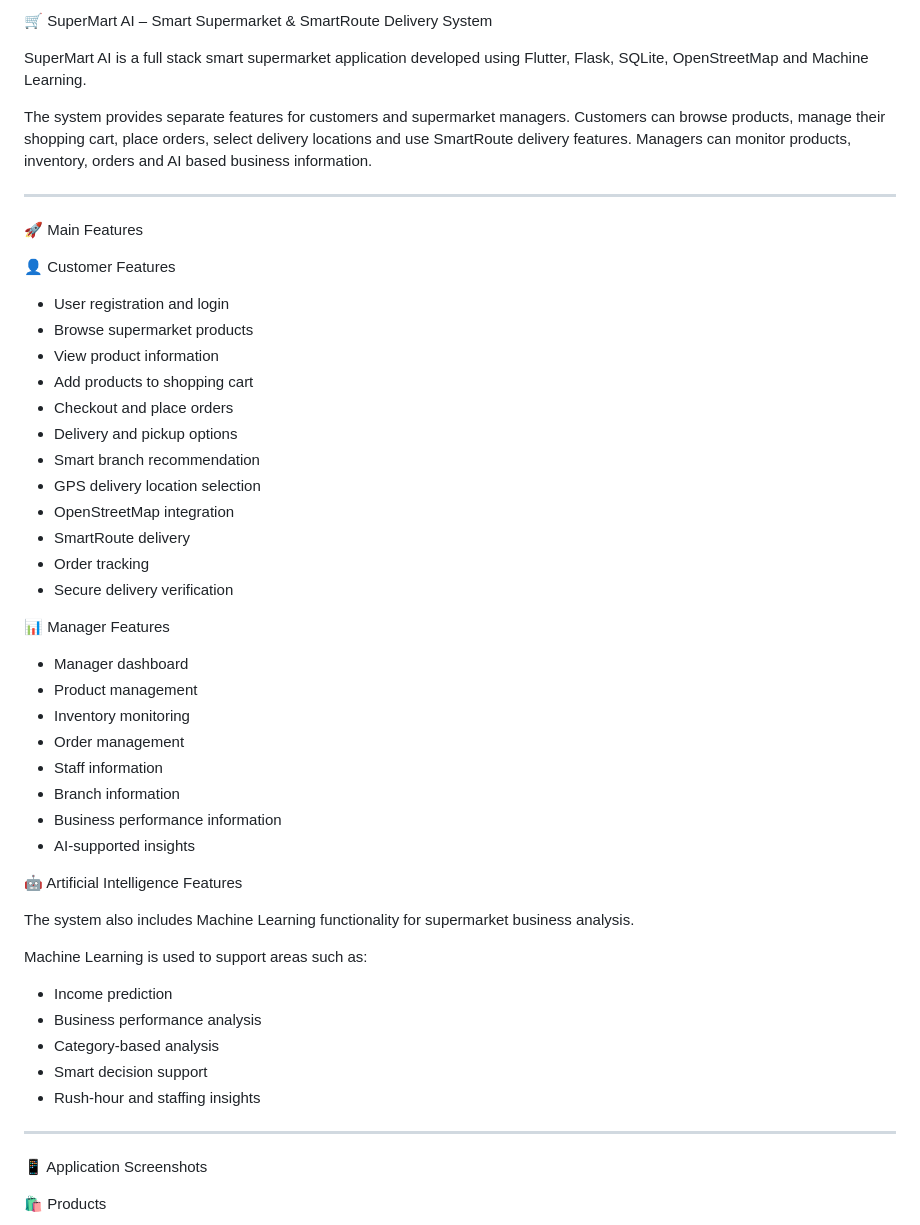
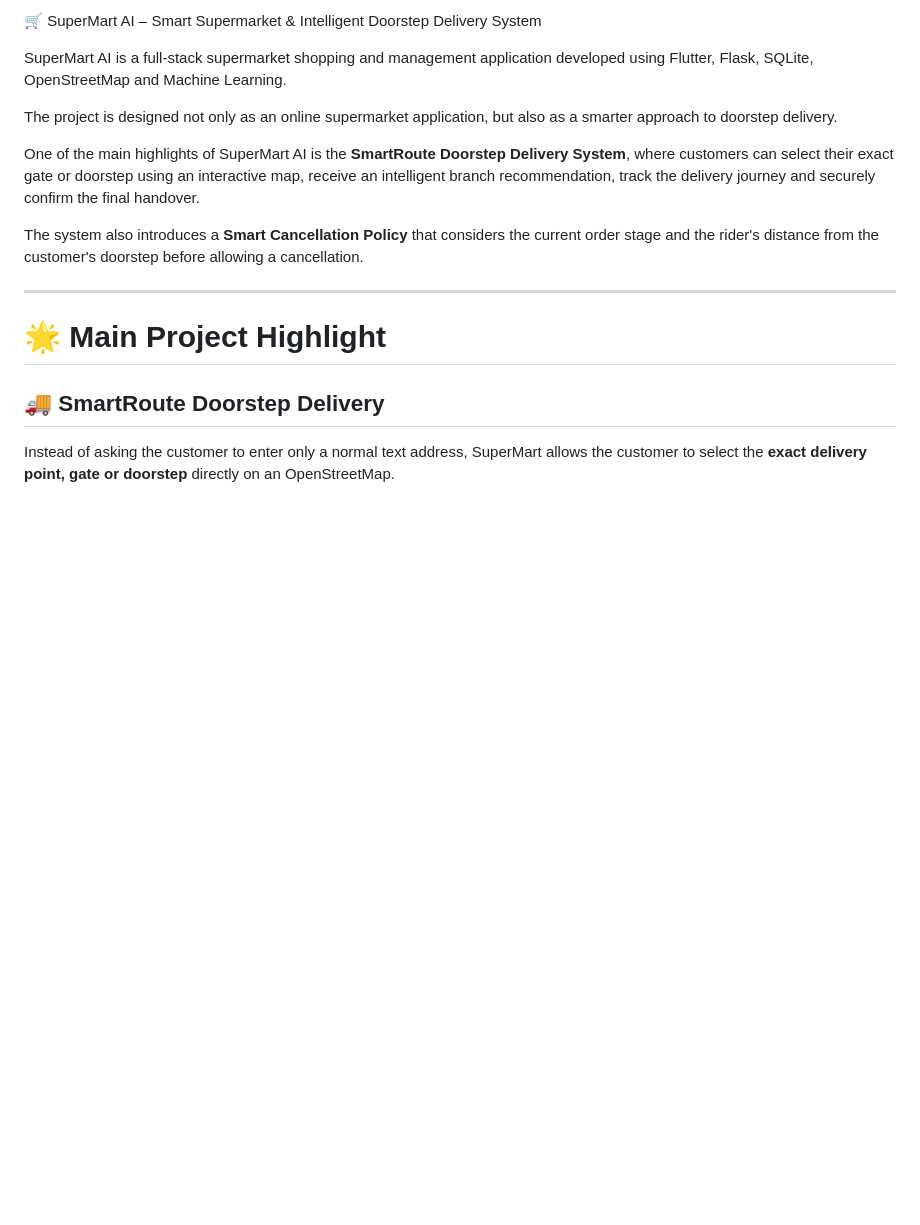
Before and after one commit to Amaani2024/SuperMart-AI-SmartRoute, a Markdown page: README.md, the part around one of its changes. Rendered like a GitHub page; blank space fills up the shorter version.

```diff
--- a/README.md
+++ b/README.md
@@ -1,54 +1,18 @@
-🛒 SuperMart AI – Smart Supermarket & SmartRoute Delivery System
+🛒 SuperMart AI – Smart Supermarket & Intelligent Doorstep Delivery System
 
-SuperMart AI is a full stack smart supermarket application developed using Flutter, Flask, SQLite, OpenStreetMap and Machine Learning.
+SuperMart AI is a full-stack supermarket shopping and management application developed using Flutter, Flask, SQLite, OpenStreetMap and Machine Learning.
 
-The system provides separate features for customers and supermarket managers. Customers can browse products, manage their shopping cart, place orders, select delivery locations and use SmartRoute delivery features. Managers can monitor products, inventory, orders and AI based business information.
+The project is designed not only as an online supermarket application, but also as a smarter approach to doorstep delivery.
+
+One of the main highlights of SuperMart AI is the **SmartRoute Doorstep Delivery System**, where customers can select their exact gate or doorstep using an interactive map, receive an intelligent branch recommendation, track the delivery journey and securely confirm the final handover.
+
+The system also introduces a **Smart Cancellation Policy** that considers the current order stage and the rider's distance from the customer's doorstep before allowing a cancellation.
 
 ---
 
-🚀 Main Features
+# 🌟 Main Project Highlight
 
-👤 Customer Features
+## 🚚 SmartRoute Doorstep Delivery
 
-- User registration and login
-- Browse supermarket products
-- View product information
-- Add products to shopping cart
-- Checkout and place orders
-- Delivery and pickup options
-- Smart branch recommendation
-- GPS delivery location selection
-- OpenStreetMap integration
-- SmartRoute delivery
-- Order tracking
-- Secure delivery verification
+Instead of asking the customer to enter only a normal text address, SuperMart allows the customer to select the **exact delivery point, gate or doorstep** directly on an OpenStreetMap.
 
-📊 Manager Features
-
-- Manager dashboard
-- Product management
-- Inventory monitoring
-- Order management
-- Staff information
-- Branch information
-- Business performance information
-- AI-supported insights
-
-🤖 Artificial Intelligence Features
-
-The system also includes Machine Learning functionality for supermarket business analysis.
-
-Machine Learning is used to support areas such as:
-
-- Income prediction
-- Business performance analysis
-- Category-based analysis
-- Smart decision support
-- Rush-hour and staffing insights
-
----
-
-📱 Application Screenshots
-
-🛍️ Products
-
```
Also changed, not shown: other parts of README.md (+94 -60 lines).
